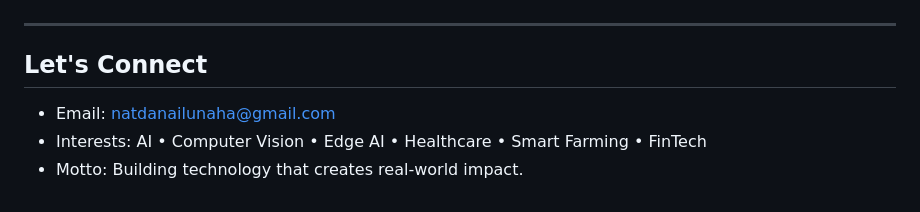
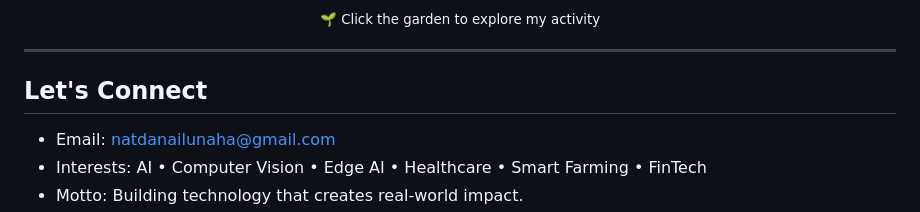
Before and after one commit to Ohm5656/Ohm5656, a Markdown page: README.md, the part around one of its changes. Rendered like a GitHub page.

```diff
--- a/README.md
+++ b/README.md
@@ -59,5 +65,8 @@
 </p>
 
+<p align="center">
+  <sub>🌱 Click the garden to explore my activity</sub>
+</p>
 
 
 ---
```
Also changed, not shown: other parts of README.md (+7 -1 lines).
